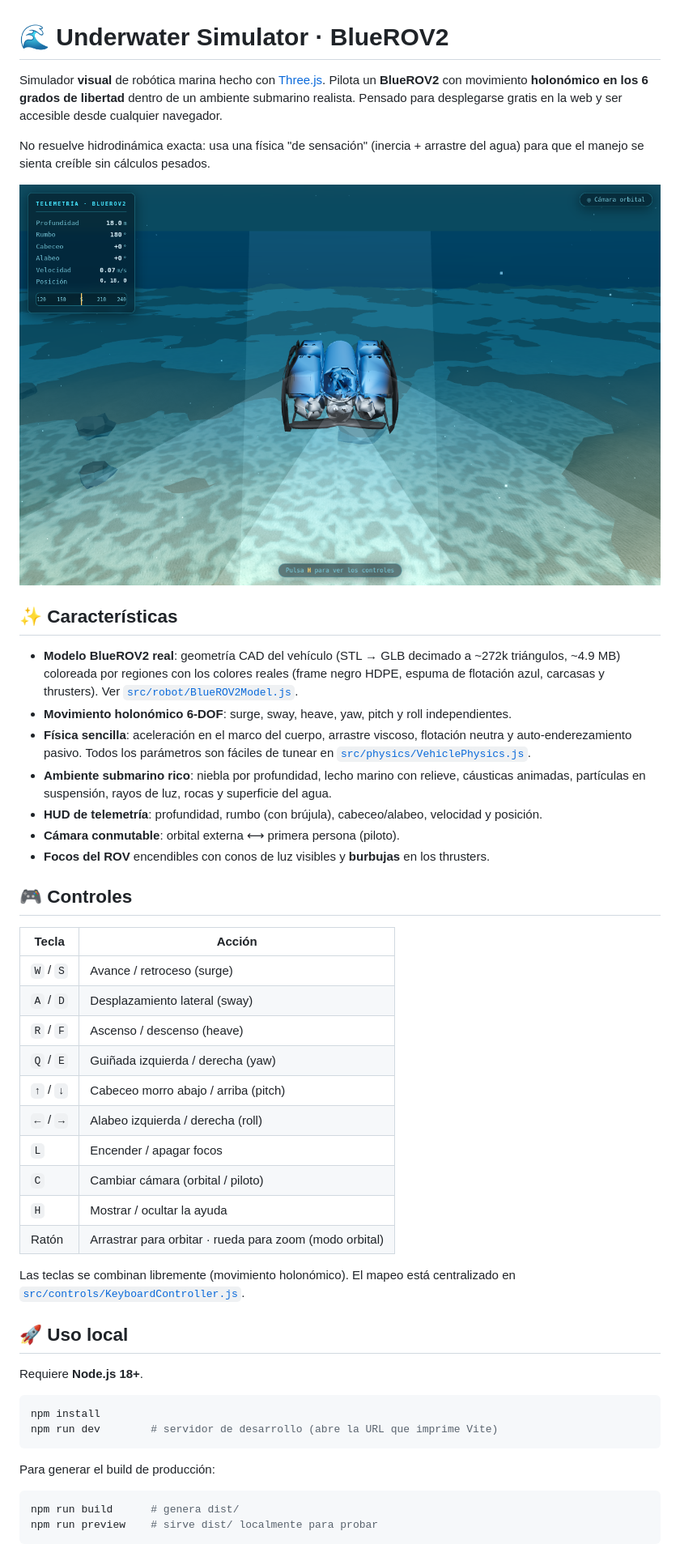
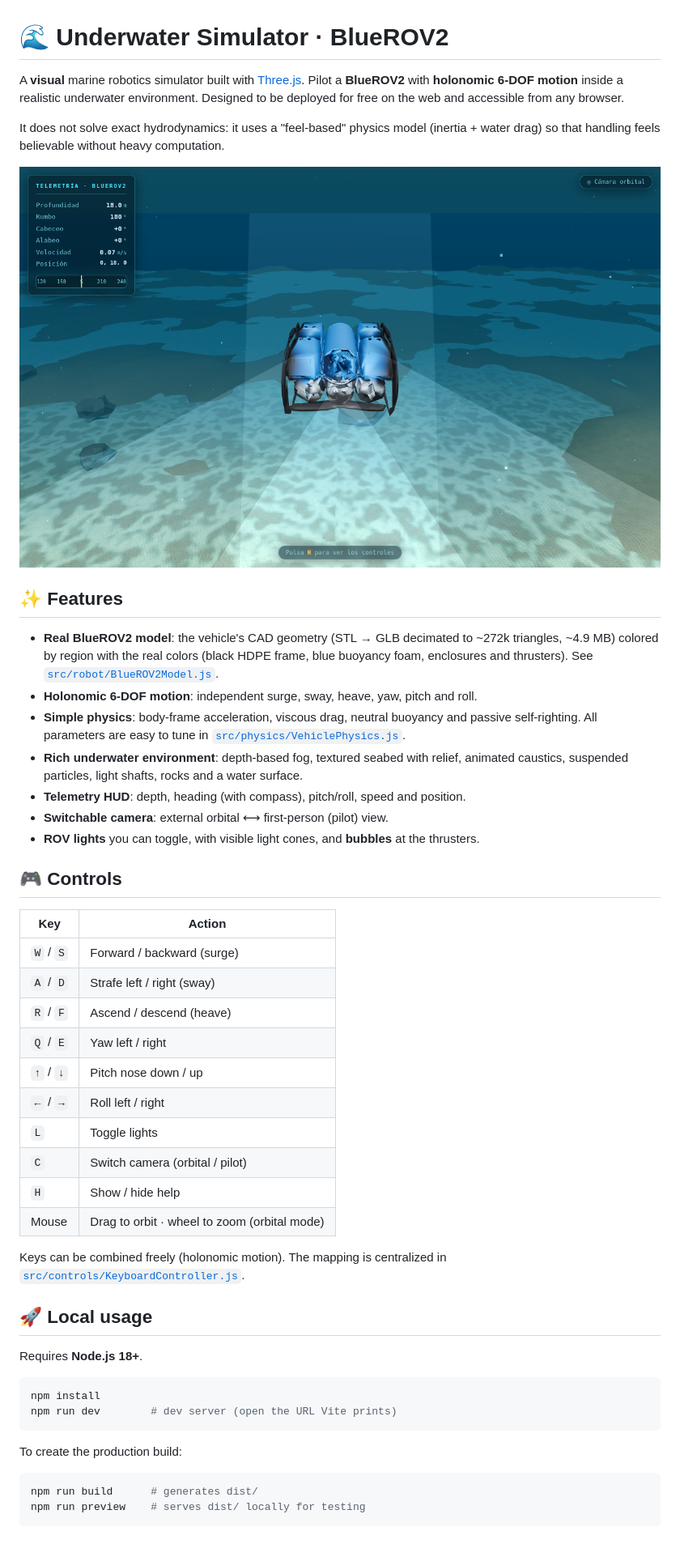
Before and after one commit to vicentesufan/underwater-simulator, a Markdown page: README.md, the part around one of its changes. Shown at 81% size. Rendered like a GitHub page.

Commit message:
Translate README to English

````diff
--- a/README.md
+++ b/README.md
@@ -1,10 +1,10 @@
 # 🌊 Underwater Simulator · BlueROV2
 
-Simulador **visual** de robótica marina hecho con [Three.js](https://threejs.org/).
-Pilota un **BlueROV2** con movimiento **holonómico en los 6 grados de libertad**
-dentro de un ambiente submarino realista. Pensado para desplegarse gratis en la web
-y ser accesible desde cualquier navegador.
+A **visual** marine robotics simulator built with [Three.js](https://threejs.org/).
+Pilot a **BlueROV2** with **holonomic 6-DOF motion** inside a realistic underwater
+environment. Designed to be deployed for free on the web and accessible from any
+browser.
 
-No resuelve hidrodinámica exacta: usa una física "de sensación" (inercia + arrastre
-del agua) para que el manejo se sienta creíble sin cálculos pesados.
+It does not solve exact hydrodynamics: it uses a "feel-based" physics model
+(inertia + water drag) so that handling feels believable without heavy computation.
 
@@ -12,51 +12,52 @@ del agua) para que el manejo se sienta creíble sin cálculos pesados.
 
-## ✨ Características
+## ✨ Features
 
-- **Modelo BlueROV2 real**: geometría CAD del vehículo (STL → GLB decimado a ~272k
-  triángulos, ~4.9 MB) coloreada por regiones con los colores reales (frame negro
-  HDPE, espuma de flotación azul, carcasas y thrusters). Ver
+- **Real BlueROV2 model**: the vehicle's CAD geometry (STL → GLB decimated to ~272k
+  triangles, ~4.9 MB) colored by region with the real colors (black HDPE frame,
+  blue buoyancy foam, enclosures and thrusters). See
   [`src/robot/BlueROV2Model.js`](src/robot/BlueROV2Model.js).
-- **Movimiento holonómico 6-DOF**: surge, sway, heave, yaw, pitch y roll independientes.
-- **Física sencilla**: aceleración en el marco del cuerpo, arrastre viscoso, flotación
-  neutra y auto-enderezamiento pasivo. Todos los parámetros son fáciles de tunear en
+- **Holonomic 6-DOF motion**: independent surge, sway, heave, yaw, pitch and roll.
+- **Simple physics**: body-frame acceleration, viscous drag, neutral buoyancy and
+  passive self-righting. All parameters are easy to tune in
   [`src/physics/VehiclePhysics.js`](src/physics/VehiclePhysics.js).
-- **Ambiente submarino rico**: niebla por profundidad, lecho marino con relieve,
-  cáusticas animadas, partículas en suspensión, rayos de luz, rocas y superficie del agua.
-- **HUD de telemetría**: profundidad, rumbo (con brújula), cabeceo/alabeo, velocidad y posición.
-- **Cámara conmutable**: orbital externa ⟷ primera persona (piloto).
-- **Focos del ROV** encendibles con conos de luz visibles y **burbujas** en los thrusters.
+- **Rich underwater environment**: depth-based fog, textured seabed with relief,
+  animated caustics, suspended particles, light shafts, rocks and a water surface.
+- **Telemetry HUD**: depth, heading (with compass), pitch/roll, speed and position.
+- **Switchable camera**: external orbital ⟷ first-person (pilot) view.
+- **ROV lights** you can toggle, with visible light cones, and **bubbles** at the
+  thrusters.
 
-## 🎮 Controles
+## 🎮 Controls
 
-| Tecla | Acción |
-|-------|--------|
-| `W` / `S` | Avance / retroceso (surge) |
-| `A` / `D` | Desplazamiento lateral (sway) |
-| `R` / `F` | Ascenso / descenso (heave) |
-| `Q` / `E` | Guiñada izquierda / derecha (yaw) |
-| `↑` / `↓` | Cabeceo morro abajo / arriba (pitch) |
-| `←` / `→` | Alabeo izquierda / derecha (roll) |
-| `L` | Encender / apagar focos |
-| `C` | Cambiar cámara (orbital / piloto) |
-| `H` | Mostrar / ocultar la ayuda |
-| Ratón | Arrastrar para orbitar · rueda para zoom (modo orbital) |
+| Key | Action |
+|-----|--------|
+| `W` / `S` | Forward / backward (surge) |
+| `A` / `D` | Strafe left / right (sway) |
+| `R` / `F` | Ascend / descend (heave) |
+| `Q` / `E` | Yaw left / right |
+| `↑` / `↓` | Pitch nose down / up |
+| `←` / `→` | Roll left / right |
+| `L` | Toggle lights |
+| `C` | Switch camera (orbital / pilot) |
+| `H` | Show / hide help |
+| Mouse | Drag to orbit · wheel to zoom (orbital mode) |
 
-Las teclas se combinan libremente (movimiento holonómico). El mapeo está centralizado
-en [`src/controls/KeyboardController.js`](src/controls/KeyboardController.js).
+Keys can be combined freely (holonomic motion). The mapping is centralized in
+[`src/controls/KeyboardController.js`](src/controls/KeyboardController.js).
 
-## 🚀 Uso local
+## 🚀 Local usage
 
-Requiere **Node.js 18+**.
+Requires **Node.js 18+**.
 
 ```bash
 npm install
-npm run dev        # servidor de desarrollo (abre la URL que imprime Vite)
+npm run dev        # dev server (open the URL Vite prints)
 ```
 
-Para generar el build de producción:
+To create the production build:
 
 ```bash
-npm run build      # genera dist/
-npm run preview    # sirve dist/ localmente para probar
+npm run build      # generates dist/
+npm run preview    # serves dist/ locally for testing
 ```
 
````
Also changed, not shown: other parts of README.md (+30 -31 lines).
